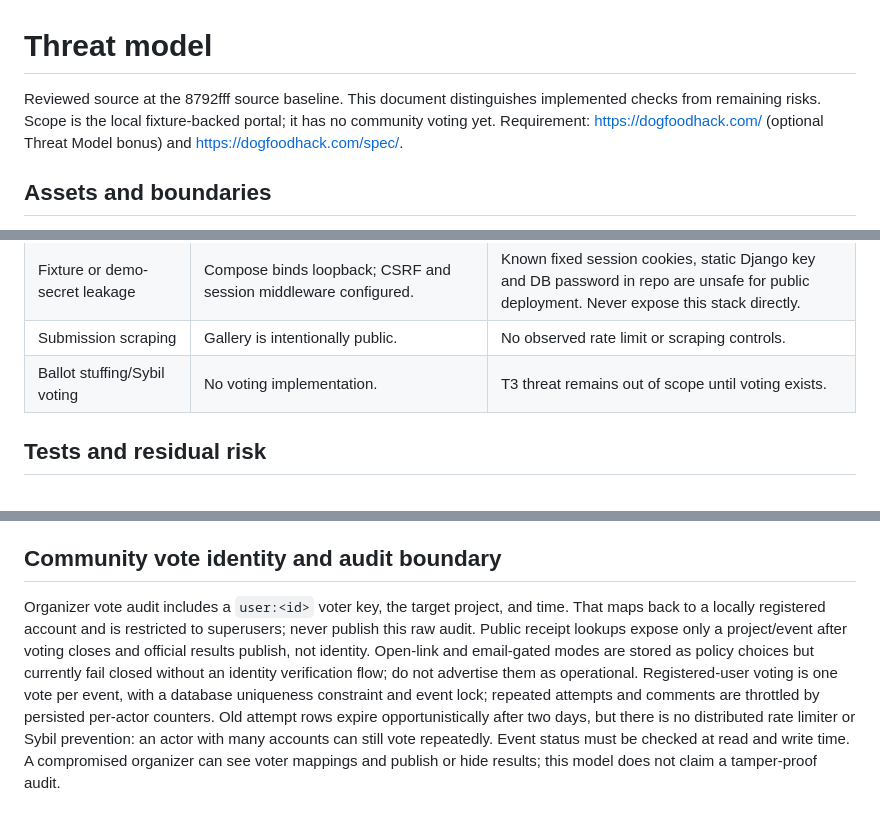
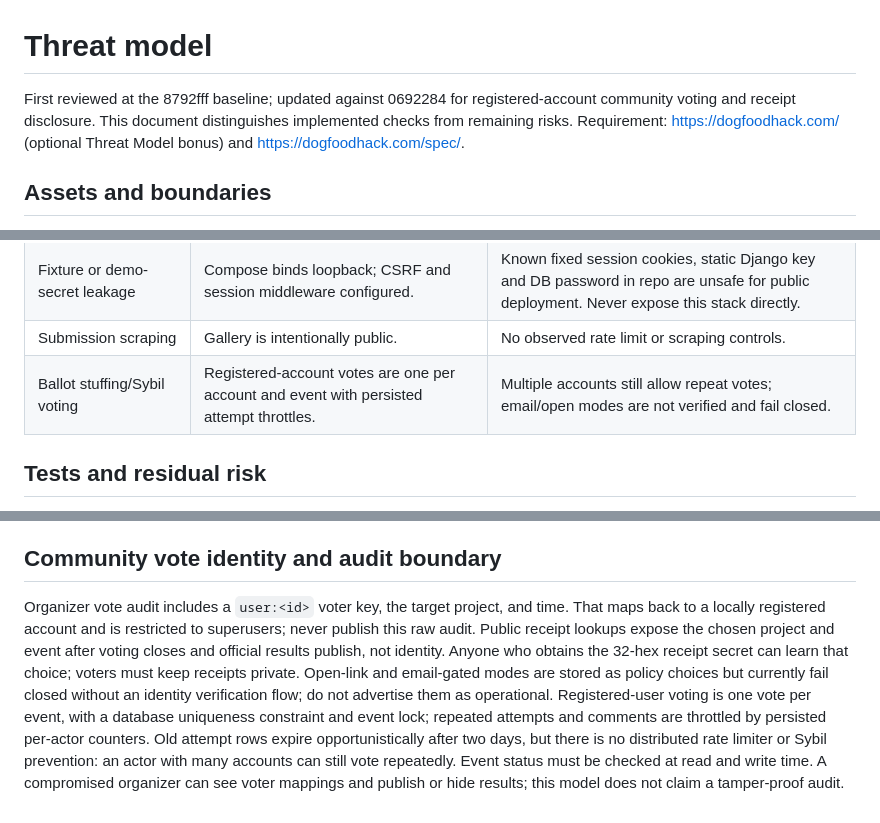
Before and after one commit to muffedd/raptorgate-dogfood-2026, a Markdown page: THREAT-MODEL.md, 3 parts joined by grey strips. Rendered like a GitHub page.

Commit message:
Document receipt disclosure and current voting limits

```diff
--- a/THREAT-MODEL.md
+++ b/THREAT-MODEL.md
@@ -1,6 +1,6 @@
 # Threat model
 
-Reviewed source at the 8792fff source baseline. This document distinguishes implemented checks from remaining risks. Scope is the local fixture-backed portal; it has no community voting yet. Requirement: https://dogfoodhack.com/ (optional Threat Model bonus) and https://dogfoodhack.com/spec/.
+First reviewed at the 8792fff baseline; updated against 0692284 for registered-account community voting and receipt disclosure. This document distinguishes implemented checks from remaining risks. Requirement: https://dogfoodhack.com/ (optional Threat Model bonus) and https://dogfoodhack.com/spec/.
 
 ## Assets and boundaries
 
@@ -17,7 +17,7 @@ Private judge scores/comments, assignments, unpublished standings, team invites,
 | Spreadsheet formula injection | CSV prepends apostrophe to risky string cell prefixes, even after whitespace. | Verify behavior in target spreadsheet clients; New regression tests cover formula prefixes in the exported text and JSON score criteria; spreadsheet-client behavior still needs verification. |
 | Fixture or demo-secret leakage | Compose binds loopback; CSRF and session middleware configured. | Known fixed session cookies, static Django key and DB password in repo are unsafe for public deployment. Never expose this stack directly. |
 | Submission scraping | Gallery is intentionally public. | No observed rate limit or scraping controls. |
-| Ballot stuffing/Sybil voting | No voting implementation. | T3 threat remains out of scope until voting exists. |
+| Ballot stuffing/Sybil voting | Registered-account votes are one per account and event with persisted attempt throttles. | Multiple accounts still allow repeat votes; email/open modes are not verified and fail closed. |
 
 ## Tests and residual risk
 
@@ -29,4 +29,4 @@ The invitation path intentionally rejects an email already tied to a judge in an
 
 ## Community vote identity and audit boundary
 
-Organizer vote audit includes a `user:<id>` voter key, the target project, and time. That maps back to a locally registered account and is restricted to superusers; never publish this raw audit. Public receipt lookups expose only a project/event after voting closes and official results publish, not identity. Open-link and email-gated modes are stored as policy choices but currently fail closed without an identity verification flow; do not advertise them as operational. Registered-user voting is one vote per event, with a database uniqueness constraint and event lock; repeated attempts and comments are throttled by persisted per-actor counters. Old attempt rows expire opportunistically after two days, but there is no distributed rate limiter or Sybil prevention: an actor with many accounts can still vote repeatedly. Event status must be checked at read and write time. A compromised organizer can see voter mappings and publish or hide results; this model does not claim a tamper-proof audit.
+Organizer vote audit includes a `user:<id>` voter key, the target project, and time. That maps back to a locally registered account and is restricted to superusers; never publish this raw audit. Public receipt lookups expose the chosen project and event after voting closes and official results publish, not identity. Anyone who obtains the 32-hex receipt secret can learn that choice; voters must keep receipts private. Open-link and email-gated modes are stored as policy choices but currently fail closed without an identity verification flow; do not advertise them as operational. Registered-user voting is one vote per event, with a database uniqueness constraint and event lock; repeated attempts and comments are throttled by persisted per-actor counters. Old attempt rows expire opportunistically after two days, but there is no distributed rate limiter or Sybil prevention: an actor with many accounts can still vote repeatedly. Event status must be checked at read and write time. A compromised organizer can see voter mappings and publish or hide results; this model does not claim a tamper-proof audit.
```
